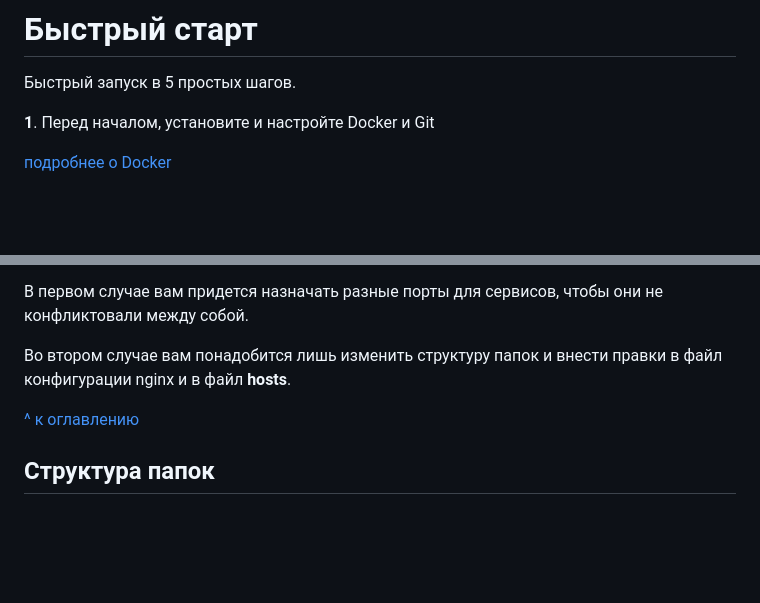
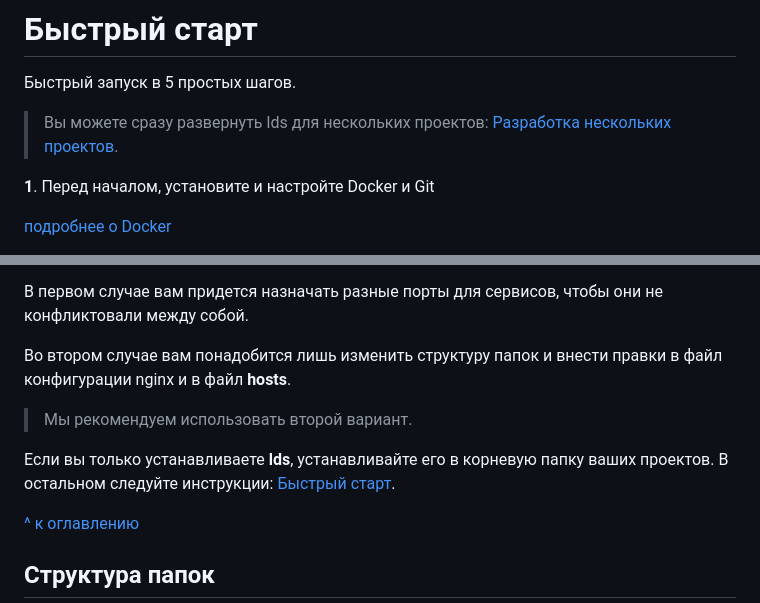
Before and after one commit to isengine/server, a Markdown page: README.md, 2 parts joined by grey strips. Drawn GitHub-style; blank space fills up the shorter version.

```diff
--- a/README.md
+++ b/README.md
@@ -56,6 +56,8 @@ LDS - сокращенно от local development server, локальный с
 # Быстрый старт
 
 Быстрый запуск в 5 простых шагов.
+
+> Вы можете сразу развернуть lds для нескольких проектов: [Разработка нескольких проектов](#разработка-нескольких-проектов).
 
 **1**. Перед началом, установите и настройте Docker и Git
 
@@ -1263,6 +1265,11 @@ mongorestore -d database_name /dump/databases/database_name
 
 Во втором случае вам понадобится лишь изменить структуру папок и внести правки в файл конфигурации nginx и в файл **hosts**.
 
+> Мы рекомендуем использовать второй вариант.
+
+Если вы только устанавливаете **lds**, устанавливайте его в корневую папку ваших проектов. В остальном следуйте инструкции: [Быстрый старт](#быстрый-старт).
+
+
 [^ к оглавлению](#оглавление)
 
 ## Структура папок
```
